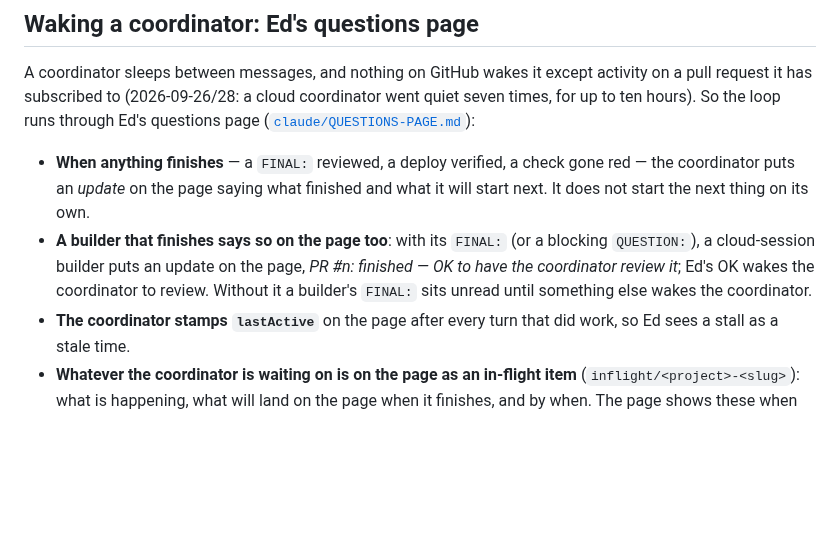
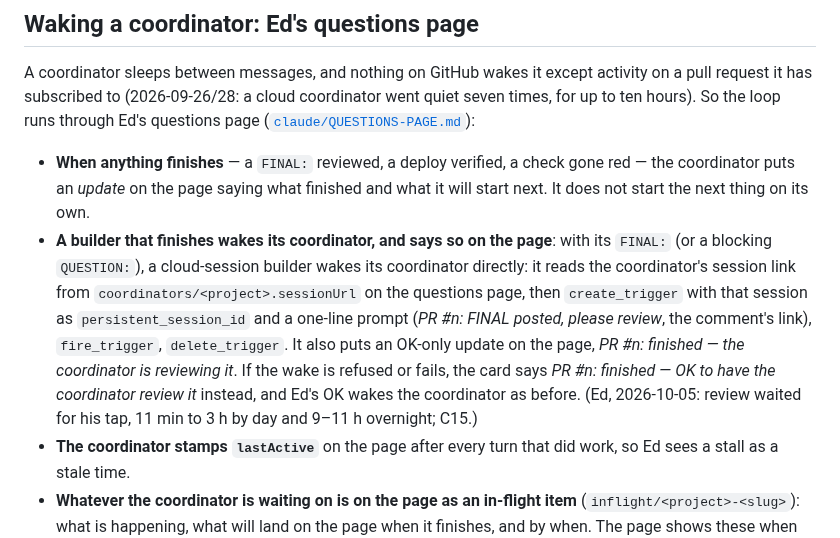
Before and after one commit to edsaperia/dev-ops, a Markdown page: CONVENTIONS.md, the part around the change. GitHub-like rendering; blank space fills up the shorter version.

Commit message:
Builders wake their coordinator on FINAL (Ed's choice, C15)
Co-Authored-By: Claude Opus 5.5 <noreply@anthropic.com>
Claude-Session: https://claude.ai/code/session_01TGJEAUgSWS2TUgzTZACXwy

```diff
--- a/CONVENTIONS.md
+++ b/CONVENTIONS.md
@@ -66,7 +66,7 @@ All agents may post as Ed's GitHub account; the prefix says who is speaking.
 A coordinator sleeps between messages, and nothing on GitHub wakes it except activity on a pull request it has subscribed to (2026-09-26/28: a cloud coordinator went quiet seven times, for up to ten hours). So the loop runs through Ed's questions page ([`claude/QUESTIONS-PAGE.md`](claude/QUESTIONS-PAGE.md)):
 
 - **When anything finishes** — a `FINAL:` reviewed, a deploy verified, a check gone red — the coordinator puts an *update* on the page saying what finished and what it will start next. It does not start the next thing on its own.
-- **A builder that finishes says so on the page too**: with its `FINAL:` (or a blocking `QUESTION:`), a cloud-session builder puts an update on the page, *PR #n: finished — OK to have the coordinator review it*; Ed's OK wakes the coordinator to review. Without it a builder's `FINAL:` sits unread until something else wakes the coordinator.
+- **A builder that finishes wakes its coordinator, and says so on the page**: with its `FINAL:` (or a blocking `QUESTION:`), a cloud-session builder wakes its coordinator directly: it reads the coordinator's session link from `coordinators/<project>.sessionUrl` on the questions page, then `create_trigger` with that session as `persistent_session_id` and a one-line prompt (*PR #n: FINAL posted, please review*, the comment's link), `fire_trigger`, `delete_trigger`. It also puts an OK-only update on the page, *PR #n: finished — the coordinator is reviewing it*. If the wake is refused or fails, the card says *PR #n: finished — OK to have the coordinator review it* instead, and Ed's OK wakes the coordinator as before. (Ed, 2026-10-05: review waited for his tap, 11 min to 3 h by day and 9–11 h overnight; C15.)
 - **The coordinator stamps `lastActive`** on the page after every turn that did work, so Ed sees a stall as a stale time.
 - **Whatever the coordinator is waiting on is on the page as an in-flight item** (`inflight/<project>-<slug>`): what is happening, what will land on the page when it finishes, and by when. The page shows these when nothing waits on Ed, and turns one red once its time has passed with nothing landed. Start one when the wait starts, move its time (with the reason) before it passes, close it when the promised update is posted.
 - **A restarted coordinator re-subscribes to its pull requests.** A PR watch (`subscribe_pr_activity`) belongs to the session that set it, and a restart or a replacement session loses it silently: green checks and review comments then wake nobody. So at the start of a session, and after any restart, the coordinator subscribes again to every open PR it is driving, before anything else (2026-10-02: dev-ops lost its watch on draft #175 in a restart, missed the checks going green, and the merge waited until the in-flight item went overdue).
```
Also changed, not shown: claude/IMPROVEMENT-LOG.md (+1 -1 lines), claude/QUESTIONS-PAGE.md (+1 -1 lines).
